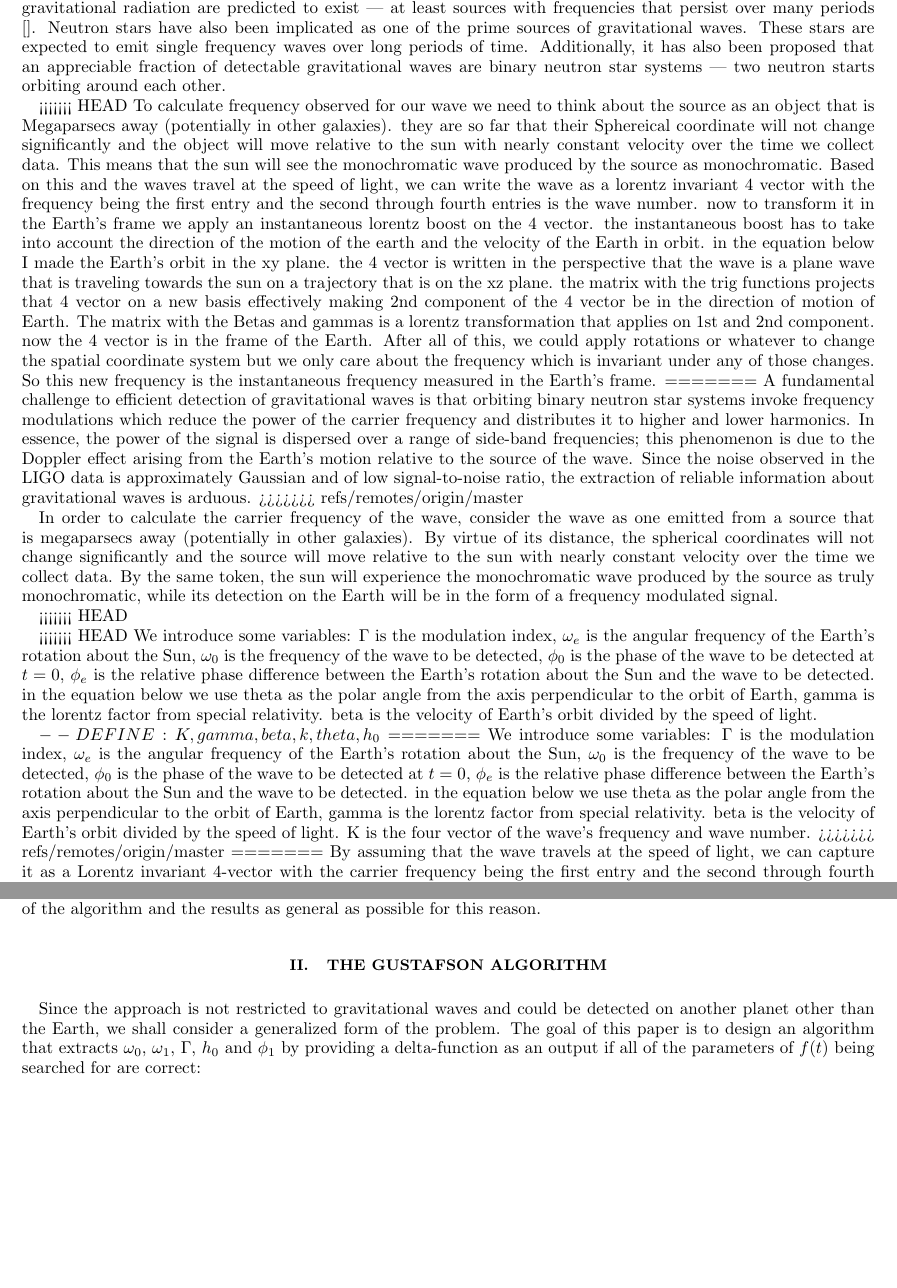
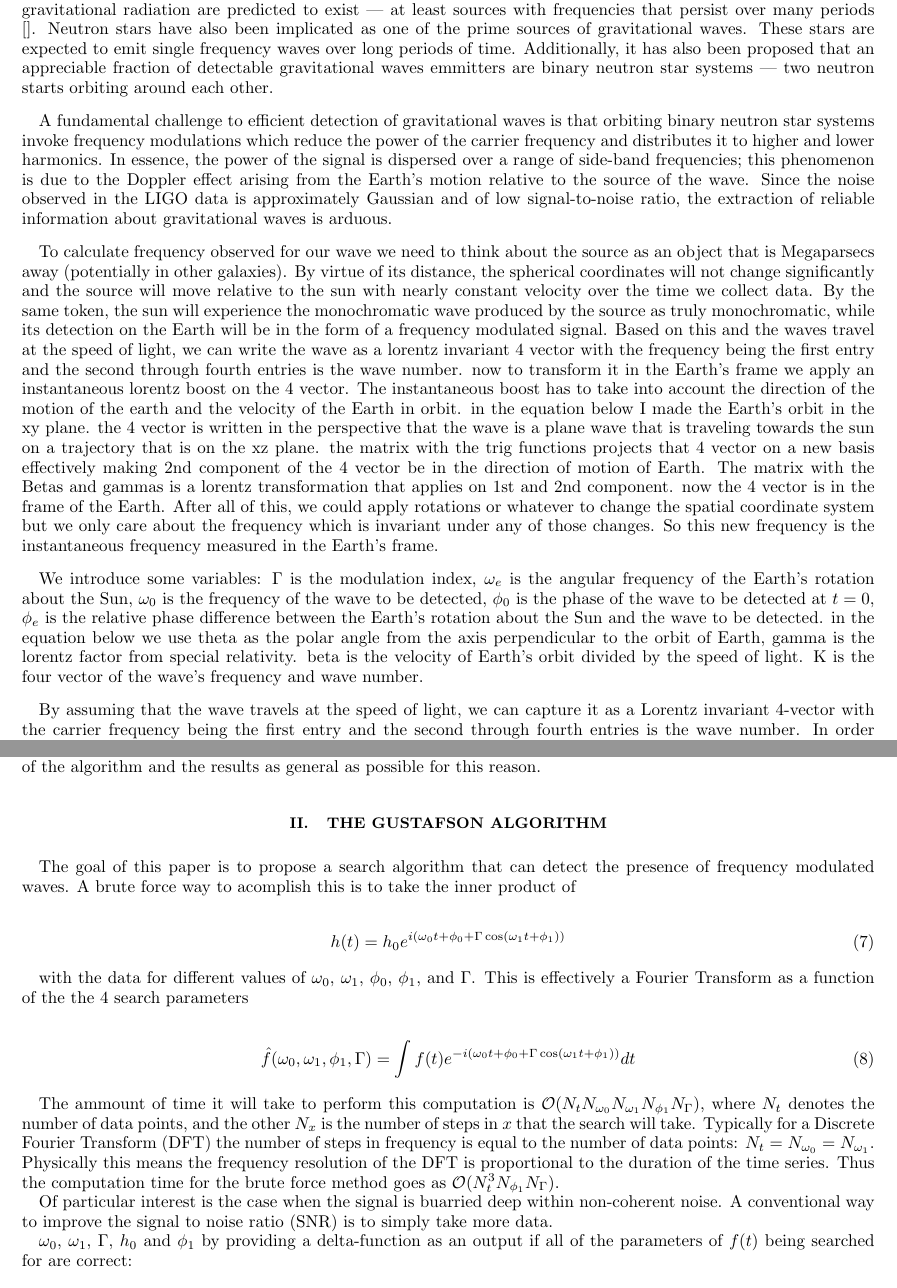
Before and after one commit to curtisRau/phaseModulatedWaveSearch, a LaTeX paper (paper/phaseModulatedGravitationalWaves.tex): two parts of pages 3 and 5 of 19, joined at a grey line, cut so that both start at the same text, the shorter picture padded with empty space. Compiled offline with pdfLaTeX.

Commit message:
conflicts need to be resolved regarding the intro

```diff
--- a/paper/phaseModulatedGravitationalWaves.tex
+++ b/paper/phaseModulatedGravitationalWaves.tex
@@ -107,14 +98,9 @@ As a consequence of Einstein's Theory of General Relativity \cite{}, it has been
 
+Recently, the Laser Interferometer Gravitational-Wave Observatory (LIGO) obtained the first emperical evidence of gravitational waves. The discovered ripples in space-time by LIGO was a function of the inspiral of two black holes that eventually merged --- an event that consumed approximately 3 solar masses \citep{abbott}.  It is believed that gravitational wave sources are common in the universe and sources of continuous monochromatic (single frequency) gravitational radiation are predicted to exist --- at least sources with frequencies that persist over many periods \cite{}. Neutron stars have also been implicated as one of the prime sources of gravitational waves.  These stars are expected to emit single frequency waves over long periods of time.  Additionally, it has also been proposed that an appreciable fraction of detectable gravitational waves emmitters are binary neutron star systems --- two neutron starts orbiting around each other.
 
-Recently, the Laser Interferometer Gravitational-Wave Observatory (LIGO) confirmed the first experimental evidence of gravitational waves. The discovered ripples in space-time by LIGO was a function of the inspiral of two black holes that eventually merged --- an event that consumed approximately 30 solar masses. It is believed that gravitational wave sources are common in the universe and sources of continuous monochromatic (single frequency) gravitational radiation are predicted to exist --- at least sources with frequencies that persist over many periods \cite{}. Neutron stars have also been implicated as one of the prime sources of gravitational waves. These stars are expected to emit single frequency waves over long periods of time. Additionally, it has also been proposed that an appreciable fraction of detectable gravitational waves are binary neutron star systems --- two neutron starts orbiting around each other.
+A fundamental challenge to efficient detection of gravitational waves is that orbiting binary neutron star systems invoke frequency modulations which reduce the power of the carrier frequency and distributes it to higher and lower harmonics.  In essence, the power of the signal is dispersed over a range of side-band frequencies; this phenomenon is due to the Doppler effect arising from the Earth's motion relative to the source of the wave. Since the noise observed in the LIGO data is approximately Gaussian and of low signal-to-noise ratio, the extraction of reliable information about gravitational waves is arduous.
 
-<<<<<<< HEAD
-To calculate frequency observed for our wave we need to think about the source as an object that is Megaparsecs away (potentially in other galaxies). they are so far that their Sphereical coordinate will not change significantly and the object will move relative to the sun with nearly constant velocity over the time we collect data. This means that the sun will see the monochromatic wave produced by the source as monochromatic. Based on this and the waves travel at the speed of light, we can write the wave as a lorentz invariant 4 vector with the frequency being the first entry and the second through fourth entries is the wave number. now to transform it in the Earth's frame we apply an instantaneous lorentz boost on the 4 vector. the instantaneous boost has to take into account the direction of the motion of the earth and the velocity of the Earth in orbit. in the equation below I made the Earth's orbit in the xy plane. the 4 vector is written in the perspective that the wave is a plane wave that is traveling towards the sun on a trajectory that is on the xz plane. the matrix with the trig functions projects that 4 vector on a new basis effectively making 2nd component of the 4 vector be in the direction of motion of Earth. The matrix with the Betas and gammas is a lorentz transformation that applies on 1st and 2nd component. now the 4 vector is in the frame of the Earth. After all of this, we could apply rotations or whatever to change the spatial coordinate system but we only care about the frequency which is invariant under any of those changes. So this new frequency is the instantaneous frequency measured in the Earth's frame.
-=======
-A fundamental challenge to efficient detection of gravitational waves is that orbiting binary neutron star systems invoke frequency modulations which reduce the power of the carrier frequency and distributes it to higher and lower harmonics. In essence, the power of the signal is dispersed over a range of side-band frequencies; this phenomenon is due to the Doppler effect arising from the Earth's motion relative to the source of the wave. Since the noise observed in the LIGO data is approximately Gaussian and of low signal-to-noise ratio, the extraction of reliable information about gravitational waves is arduous.
->>>>>>> refs/remotes/origin/master
-
-In order to calculate the carrier frequency of the wave, consider the wave as one emitted from a source that is megaparsecs away (potentially in other galaxies). By virtue of its distance, the spherical coordinates will not change significantly and the source will move relative to the sun with nearly constant velocity over the time we collect data. By the same token, the sun will experience the monochromatic wave produced by the source as truly monochromatic, while its detection on the Earth will be in the form of a frequency modulated signal.
+To calculate frequency observed for our wave we need to think about the source as an object that is Megaparsecs away (potentially in other galaxies).  By virtue of its distance, the spherical coordinates will not change significantly and the source will move relative to the sun with nearly constant velocity over the time we collect data. By the same token, the sun will experience the monochromatic wave produced by the source as truly monochromatic, while its detection on the Earth will be in the form of a frequency modulated signal.  Based on this and the waves travel at the speed of light, we can write the wave as a lorentz invariant 4 vector with the frequency being the first entry and the second through fourth entries is the wave number. now to transform it in the Earth's frame we apply an instantaneous lorentz boost on the 4 vector.  The instantaneous boost has to take into account the direction of the motion of the earth and the velocity of the Earth in orbit. in the equation below I made the Earth's orbit in the xy plane. the 4 vector is written in the perspective that the wave is a plane wave that is traveling towards the sun on a trajectory that is on the xz plane. the matrix with the trig functions projects that 4 vector on a new basis effectively making 2nd component of the 4 vector be in the direction of motion of Earth. The matrix with the Betas and gammas is a lorentz transformation that applies on 1st and 2nd component. now the 4 vector is in the frame of the Earth. After all of this, we could apply rotations or whatever to change the spatial coordinate system but we only care about the frequency which is invariant under any of those changes. So this new frequency is the instantaneous frequency measured in the Earth's frame.
 
 \begin{figure*}[ht]
 	\centering
@@ -122,16 +108,6 @@ In order to calculate the carrier frequency of the wave, consider the wave as on
 	\caption{\label{fig:earthMotionModulationFigure}}
 \end{figure*}
 
-<<<<<<< HEAD
+We introduce some variables: $\Gamma$ is the modulation index, $\omega_e$ is the angular frequency of the Earth's rotation about the Sun, $\omega_0$ is the frequency of the wave to be detected, $\phi_0$ is the phase of the wave to be detected at $t=0$, $\phi_e$ is the relative phase difference between the Earth's rotation about the Sun and the wave to be detected. in the equation below we use theta as the polar angle from the axis perpendicular to the orbit of Earth, gamma is the lorentz factor from special relativity. beta is the velocity of Earth's orbit divided by the speed of light. K is the four vector of the wave's frequency and wave number.
 
-<<<<<<< HEAD
-We introduce some variables: $\Gamma$ is the modulation index, $\omega_e$ is the angular frequency of the Earth's rotation about the Sun, $\omega_0$ is the frequency of the wave to be detected, $\phi_0$ is the phase of the wave to be detected at $t=0$, $\phi_e$ is the relative phase difference between the Earth's rotation about the Sun and the wave to be detected. in the equation below we use theta as the polar angle from the axis perpendicular to the orbit of Earth, gamma is the lorentz factor from special relativity. beta is the velocity of Earth's orbit divided by the speed of light.
-
-
-
-$-- DEFINE : K, gamma, beta, k, theta, h_0$
-=======
-We introduce some variables: $\Gamma$ is the modulation index, $\omega_e$ is the angular frequency of the Earth's rotation about the Sun, $\omega_0$ is the frequency of the wave to be detected, $\phi_0$ is the phase of the wave to be detected at $t=0$, $\phi_e$ is the relative phase difference between the Earth's rotation about the Sun and the wave to be detected. in the equation below we use theta as the polar angle from the axis perpendicular to the orbit of Earth, gamma is the lorentz factor from special relativity. beta is the velocity of Earth's orbit divided by the speed of light. K is the four vector of the wave's frequency and wave number.
->>>>>>> refs/remotes/origin/master
-=======
 By assuming that the wave travels at the speed of light, we can capture it as a Lorentz invariant 4-vector with the carrier frequency being the first entry and the second through fourth entries is the wave number. In order to transform it in the Earth's frame we apply an instantaneous Lorentz boost on the 4-vector; the instantaneous boost takes the direction of the motion of the Earth and the velocity of the the Earth in orbit into consideration. Without loss of generality, the Earth's orbit is captured in the $xy$ plane. The 4-vector is written in the perspective that assumes the wave is a plane wave which travels towards the Sun on a trajectory that is on the $xz$ plane. The matrix with the trigonometric functions projects that 4-vector on a new basis and effectively forcing the second component of the 4-vector to be in the direction of motion of Earth. The matrix with the Betas and gammas is a lorentz transformation that applies on 1st and 2nd component. now the 4 vector is in the frame of the Earth. After all of this, we could apply rotations or whatever to change the spatial coordinate system but we only care about the frequency which is invariant under any of those changes.
@@ -189,7 +164,24 @@ where $h_0$ is the amplitude of the wave, $\Gamma$ is the modulation index, $\om
 An important note is that $\Gamma$ is a function of only the azimuthal angle of the source with respect to the normal of the gallactic plane. This algorithm will also work perfectly well with any frequency modulated wave produced similar to the above detections. One likely case scenario is when the compact stars are in a binary system so one or both objects produce waves but the stars rotate around each other causing an analogues phase modulation.  In this way there could be applications for the Gustafson algorithm in areas outside of gravitational waves in areas such as radio wave astronomy and communications using frequency modulated signals. We attempt to keep the discussion of the algorithm and the results as general as possible for this reason.
 
 \section{The Gustafson Algorithm}
-Since the approach is not restricted to gravitational waves and could be detected on another planet other than the Earth, we shall consider a generalized form of the problem. The goal of this paper is to design an algorithm that extracts $\omega_0$, $\omega_1$, $\Gamma$, $h_0$ and $\phi_1$ by providing a delta-function as an output if all of the parameters of $f(t)$ being searched for are correct:
+The goal of this paper is to propose a search algorithm that can detect the presence of frequency modulated waves.  A brute force way to acomplish this is to take the inner product of
+
+\begin{equation}
+h(t) = h_0 e^{i\left( \omega_0 t + \phi_0 + \Gamma \cos (\omega_1 t + \phi_1 ) \right)}
+\end{equation}
+
+with the data for different values of $\omega_0$, $\omega_1$, $\phi_0$, $\phi_1$, and $\Gamma$.  This is effectively a Fourier Transform as a function of the the 4 search parameters
+
+\begin{align}
+\hat{f}(\omega_0, \omega_1, \phi_1, \Gamma) = \int f(t) e^{-i\left( \omega_0 t + \phi_0 + \Gamma \cos (\omega_1 t + \phi_1 ) \right)} dt
+\end{align}
+
+The ammount of time it will take to perform this computation is $\mathcal{O} (N_tN_{\omega_0}N_{\omega_1}N_{\phi_1}N_\Gamma)$, where $N_t$ denotes the number of data points, and the other $N_x$ is the number of steps in $x$ that the search will take.  Typically for a Discrete Fourier Transform (DFT) the number of steps in frequency is equal to the number of data points: $N_t=N_{\omega_0}=N_{\omega_1}$.  Physically this means the frequency resolution of the DFT is proportional to the duration of the time series.  Thus the computation time for the brute force method goes as $\mathcal{O} (N_t^3N_{\phi_1}N_\Gamma)$.
+
+
+Of particular interest is the case when the signal is buarried deep within non-coherent noise.  A conventional way to improve the signal to noise ratio (SNR) is to simply take more data.
+
+$\omega_0$, $\omega_1$, $\Gamma$, $h_0$ and $\phi_1$ by providing a delta-function as an output if all of the parameters of $f(t)$ being searched for are correct:
 
 \begin{equation}
 h_0 e^{i\left( \omega_0 t + \phi_0 + \Gamma \cos (\omega_1 t + \phi_1 ) \right)} \to h_0 \delta (\omega_0) \delta (\omega_1 ) \delta (\Gamma ) \delta(\phi_1),
```
Also changed, not shown: paper/phaseModulatedGravitationalWaves.tex (14 more changed lines), 4 other files.
